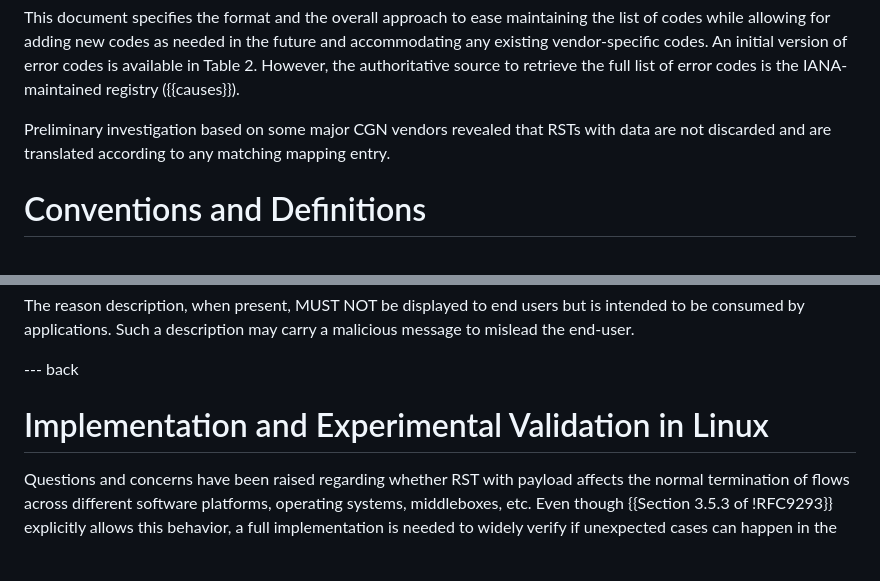
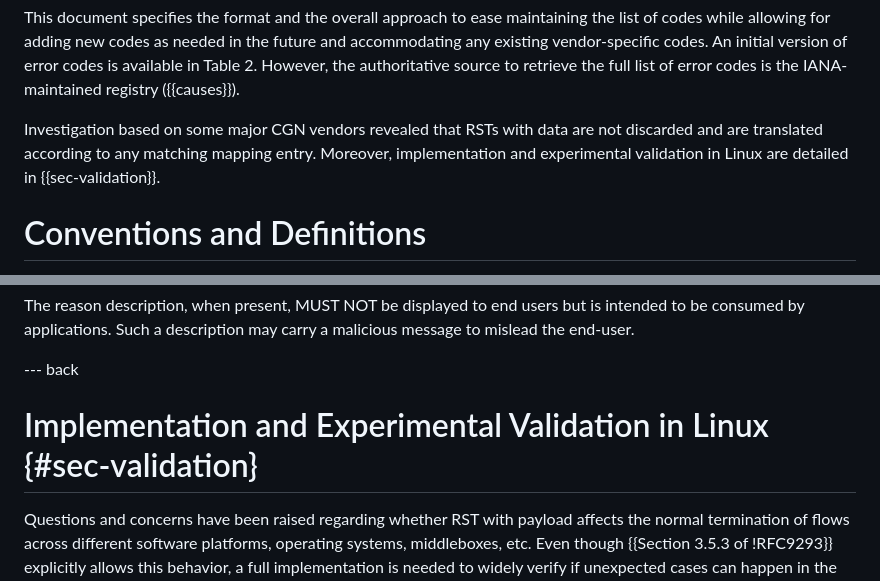
Before and after one commit to boucadair/draft-boucadair-tcpm-rst-diagnostic-payload, a Markdown page: draft-boucadair-tcpm-rst-diagnostic-payload.md, 2 parts joined by grey strips. GitHub-like rendering; blank space fills up the shorter version.

Commit message:
cite the appendix

```diff
--- a/draft-boucadair-tcpm-rst-diagnostic-payload.md
+++ b/draft-boucadair-tcpm-rst-diagnostic-payload.md
@@ -102,9 +102,9 @@ informative:
    However, the authoritative source to retrieve the full list of error
    codes is the IANA-maintained registry ({{causes}}).
 
-   Preliminary investigation based on some major CGN vendors revealed
+   Investigation based on some major CGN vendors revealed
    that RSTs with data are not discarded and are translated according to
-   any matching mapping entry.
+   any matching mapping entry. Moreover, implementation and experimental validation in Linux are detailed in {{sec-validation}}.
 
 # Conventions and Definitions
 
@@ -364,7 +364,7 @@ reason-description = 3
 
 --- back
 
-#  Implementation and Experimental Validation in Linux
+#  Implementation and Experimental Validation in Linux {#sec-validation}
 
 Questions and concerns have been raised regarding whether RST with payload affects the normal termination of flows across different software platforms, operating systems, middleboxes, etc. Even though {{Section 3.5.3 of !RFC9293}} explicitly allows this behavior, a full implementation is needed to widely verify if unexpected cases can happen in the real world.
 
```
